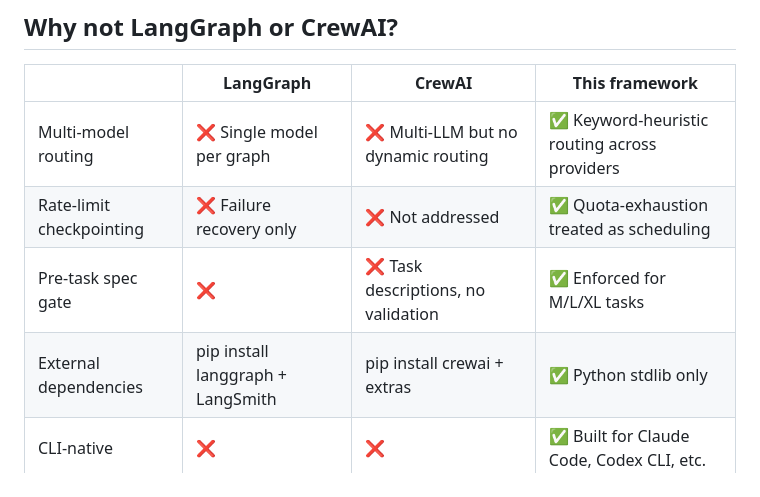
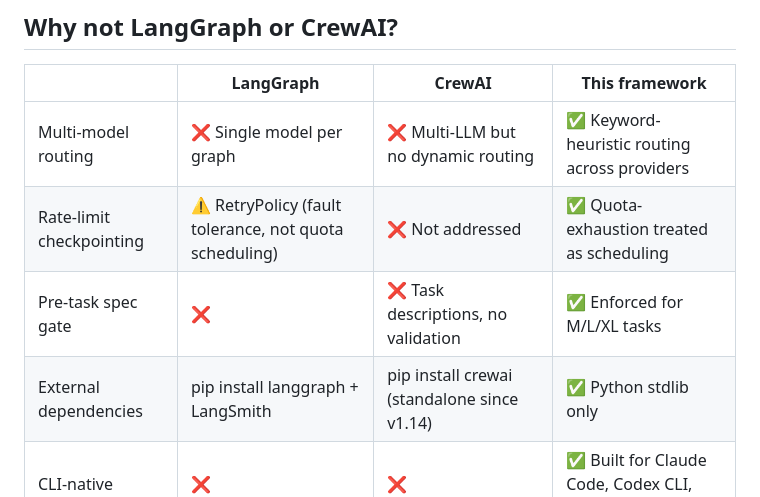
Before and after one commit to InonB2/multi-agent-orchestration, a Markdown page: README.md, the part around the change. GitHub-like rendering.

Commit message:
docs: correct competitor table — CrewAI deps + LangGraph RetryPolicy nuance
Co-authored-by: InonBaasov <inonbaasov@gmail.com>

```diff
--- a/README.md
+++ b/README.md
@@ -207,9 +207,9 @@ When a model hits its limit mid-task:
 | | LangGraph | CrewAI | This framework |
 |---|---|---|---|
 | Multi-model routing | ❌ Single model per graph | ❌ Multi-LLM but no dynamic routing | ✅ Keyword-heuristic routing across providers |
-| Rate-limit checkpointing | ❌ Failure recovery only | ❌ Not addressed | ✅ Quota-exhaustion treated as scheduling |
+| Rate-limit checkpointing | ⚠️ RetryPolicy (fault tolerance, not quota scheduling) | ❌ Not addressed | ✅ Quota-exhaustion treated as scheduling |
 | Pre-task spec gate | ❌ | ❌ Task descriptions, no validation | ✅ Enforced for M/L/XL tasks |
-| External dependencies | pip install langgraph + LangSmith | pip install crewai + extras | ✅ Python stdlib only |
+| External dependencies | pip install langgraph + LangSmith | pip install crewai (standalone since v1.14) | ✅ Python stdlib only |
 | CLI-native | ❌ | ❌ | ✅ Built for Claude Code, Codex CLI, etc. |
 | API-native | ✅ Any LLM | ✅ Any LLM | ✅ OpenAI-compatible + Anthropic |
 
```
